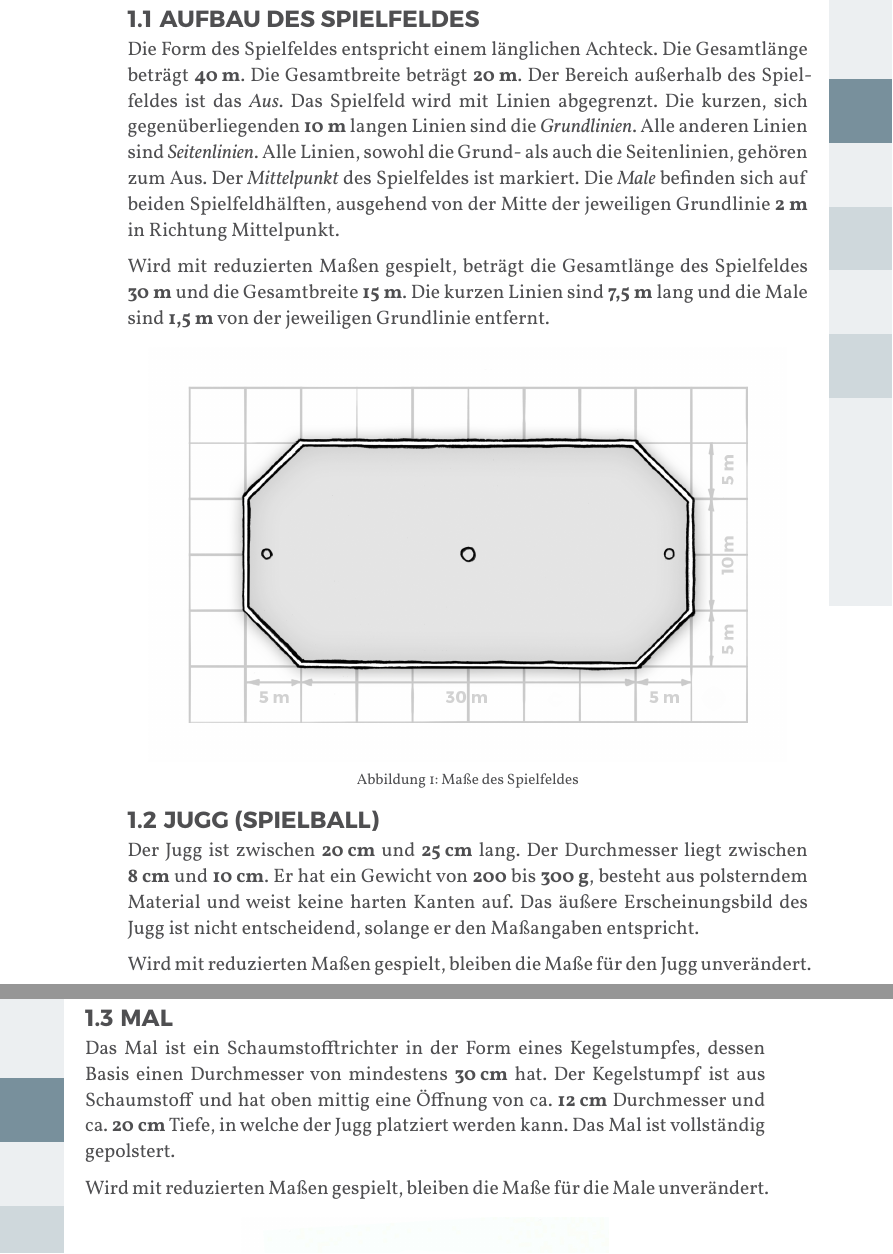
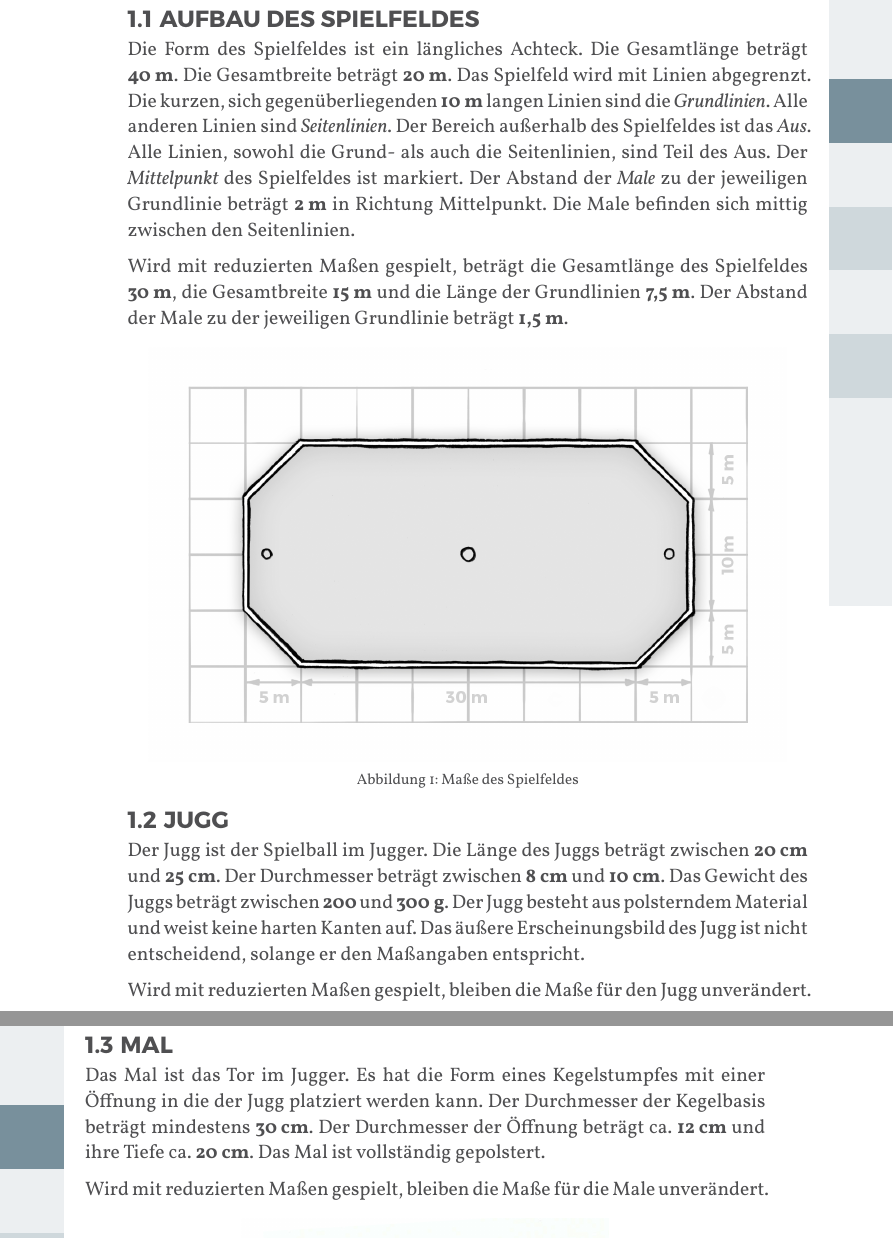
Before and after one commit to JuggerGermany/Regelwerk, a Typst document (typst/regelwerk.typ, which reads typst/spielfeld/jugg.typ, typst/spielfeld/mal.typ, typst/spielfeld/spielfeld.typ): two parts of pages 7 and 8 of 38, joined at a grey line, cut so that both start at the same text. Compiled offline with Typst 0.15.

Commit message:
schlüsselbegriffe spielfeld

```diff
--- a/typst/spielfeld/jugg.typ
+++ b/typst/spielfeld/jugg.typ
@@ -1,8 +1,10 @@
-#let title = "Jugg (Spielball)"
+#let title = "Jugg"
 
-Der Jugg ist zwischen #strong[20_cm] und #strong[25_cm] lang.
-Der Durchmesser liegt zwischen #strong[8_cm] und #strong[10_cm].
-Er hat ein Gewicht von #strong[200] bis #strong[300_g], besteht aus polsterndem Material und weist keine harten Kanten auf.
+Der Jugg ist der Spielball im Jugger.
+Die Länge des Juggs beträgt zwischen #strong[20_cm] und #strong[25_cm].
+Der Durchmesser beträgt zwischen #strong[8_cm] und #strong[10_cm].
+Das Gewicht des Juggs beträgt zwischen #strong[200] und #strong[300_g].
+Der Jugg besteht aus polsterndem Material und weist keine harten Kanten auf.
 Das äußere Erscheinungsbild des Jugg ist nicht entscheidend, solange er den Maßangaben entspricht.
 
 Wird mit reduzierten Maßen gespielt, bleiben die Maße für den Jugg unverändert.
--- a/typst/spielfeld/mal.typ
+++ b/typst/spielfeld/mal.typ
@@ -1,9 +1,11 @@
 
 #let title = "Mal"
 
-Das Mal ist ein Schaumstofftrichter in der Form eines Kegelstumpfes, dessen Basis einen Durchmesser von mindestens #strong[30_cm] hat. Der Kegelstumpf ist aus Schaumstoff und hat oben mittig eine Öffnung von ca. #strong[12_cm] Durchmesser und ca. #strong[20_cm] Tiefe, in welche der Jugg platziert werden kann.
+Das Mal ist das Tor im Jugger.
+Es hat die Form eines Kegelstumpfes mit einer Öffnung in die der Jugg platziert werden kann.
+Der Durchmesser der Kegelbasis beträgt mindestens #strong[30_cm].
+Der Durchmesser der Öffnung beträgt ca. #strong[12_cm] und ihre Tiefe ca. #strong[20_cm].
 Das Mal ist vollständig gepolstert.
-
 
 Wird mit reduzierten Maßen gespielt, bleiben die Maße für die Male unverändert.
 
--- a/typst/spielfeld/spielfeld.typ
+++ b/typst/spielfeld/spielfeld.typ
@@ -1,18 +1,19 @@
 
 #let title = "Aufbau des Spielfeldes"
 
-Die Form des Spielfeldes entspricht einem länglichen Achteck.
+Die Form des Spielfeldes ist ein längliches Achteck.
 Die Gesamtlänge beträgt #strong[40_m].
 Die Gesamtbreite beträgt #strong[20_m].
-Der Bereich außerhalb des Spielfeldes ist das #emph[Aus].
 Das Spielfeld wird mit Linien abgegrenzt.
 Die kurzen, sich gegenüberliegenden #strong[10_m] langen Linien sind die #emph[Grundlinien].
 Alle anderen Linien sind #emph[Seitenlinien].
-Alle Linien, sowohl die Grund- als auch die Seitenlinien, gehören zum Aus.
+Der Bereich außerhalb des Spielfeldes ist das #emph[Aus].
+Alle Linien, sowohl die Grund- als auch die Seitenlinien, sind Teil des Aus.
 Der #emph[Mittelpunkt] des Spielfeldes ist markiert.
-Die #emph[Male] befinden sich auf beiden Spielfeldhälften, ausgehend von der Mitte der jeweiligen Grundlinie #strong[2_m] in Richtung Mittelpunkt.
+Der Abstand der #emph[Male] zu der jeweiligen Grundlinie beträgt #strong[2_m] in Richtung Mittelpunkt.
+Die Male befinden sich mittig zwischen den Seitenlinien.
 
-Wird mit reduzierten Maßen gespielt, beträgt die Gesamtlänge des Spielfeldes #strong[30_m] und die Gesamtbreite #strong[15_m].
-Die kurzen Linien sind #strong[7,5_m] lang und die Male sind #strong[1,5_m] von der jeweiligen Grundlinie entfernt.
+Wird mit reduzierten Maßen gespielt, beträgt die Gesamtlänge des Spielfeldes #strong[30_m], die Gesamtbreite #strong[15_m] und die Länge der Grundlinien #strong[7,5_m].
+Der Abstand der Male zu der jeweiligen Grundlinie beträgt #strong[1,5_m].
 
 #figure(image("/typst/images/feld.jpg"), caption: "Maße des Spielfeldes")
```
